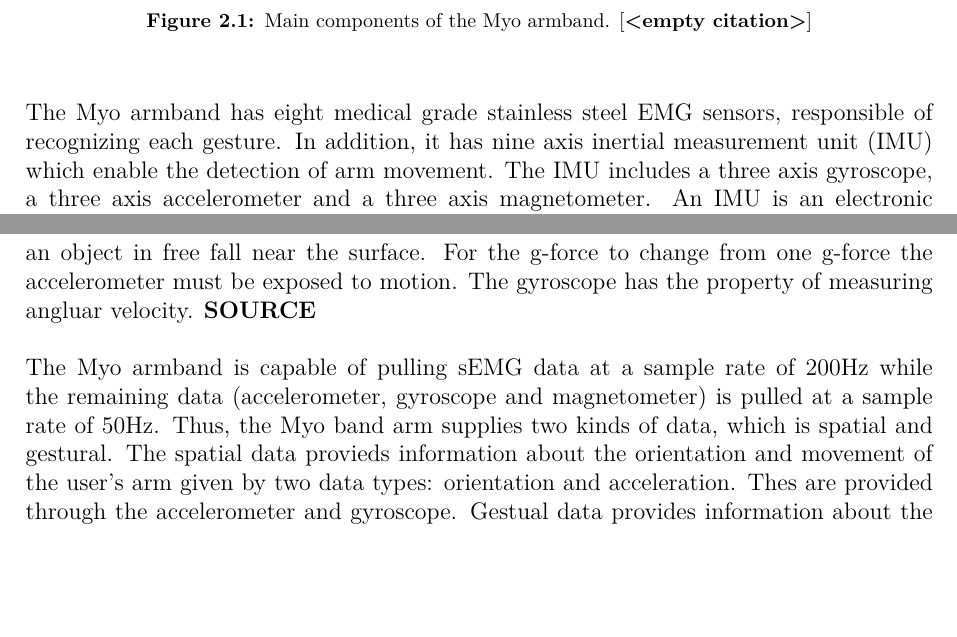
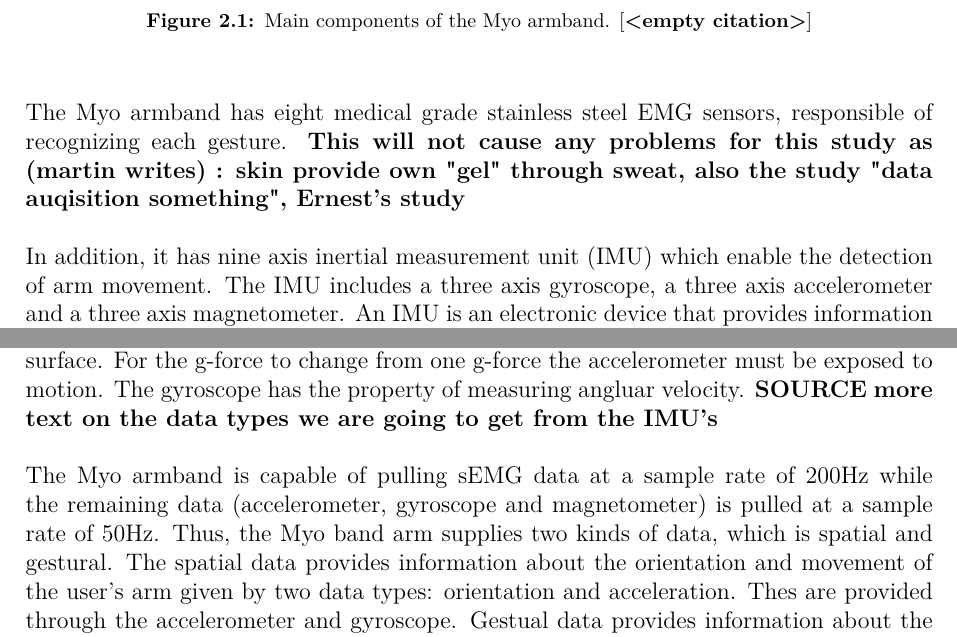
Before and after one commit to oliverDam/7semester-project, a LaTeX thesis (main.tex, which reads contents/cBackground/myoband.tex): two parts of pages 9 and 10 of 13 before the commit and two parts of pages 9 and 10 of 15 after it, joined at a grey line, cut so that both start at the same text, the shorter picture padded with empty space. Compiled offline with pdfLaTeX.

Commit message:
added comment on what to write

```diff
--- a/contents/cBackground/myoband.tex
+++ b/contents/cBackground/myoband.tex
@@ -22,7 +22,10 @@
 %\end{itemize}
 %The systems counts with sizing clips, these small pieces give a tighter grip which is more appropriated for smaller arms.
 
-The Myo armband has eight medical grade stainless steel EMG sensors, responsible of recognizing each gesture. In addition, it has nine axis inertial measurement unit (IMU) which enable the detection of arm movement. The IMU includes a three axis gyroscope, a three axis accelerometer and a three axis magnetometer. An IMU is an electronic device that provides information concerning position and orientation for navigation and stabilization purposes. The magnetometer has the property of measuring magnetism. (something about the actual data the myoband provides and how many axes a magnometer actually has). The accelerometer measures the physical acceleration experienced by an object, where the object in this case is the body part where the Myo armband is placed. It gives information about the acceleration expericed relative to free fall and expresses this in g-force. One g-force being when the accelerometer is at rest on the Earth's surface. That is since all points on the surface of the Earth is accelerating upwards relative to an object in free fall near the surface. For the g-force to change from one g-force the accelerometer must be exposed to motion. The gyroscope has the property of measuring angluar velocity. \textbf{SOURCE}
+The Myo armband has eight medical grade stainless steel EMG sensors, responsible of recognizing each gesture. \textbf{This will not cause any problems for this study as (martin writes) : skin provide own "gel" through sweat, also the study "data auqisition something", Ernest's study }
+
+In addition, it has nine axis inertial measurement unit (IMU) which enable the detection of arm movement. The IMU includes a three axis gyroscope, a three axis accelerometer and a three axis magnetometer. An IMU is an electronic device that provides information concerning position and orientation for navigation and stabilization purposes. The magnetometer has the property of measuring magnetism. (something about the actual data the myoband provides and how many axes a magnometer actually has). The accelerometer measures the physical acceleration experienced by an object, where the object in this case is the body part where the Myo armband is placed. It gives information about the acceleration expericed relative to free fall and expresses this in g-force. One g-force being when the accelerometer is at rest on the Earth's surface. That is since all points on the surface of the Earth is accelerating upwards relative to an object in free fall near the surface. For the g-force to change from one g-force the accelerometer must be exposed to motion. The gyroscope has the property of measuring angluar velocity. \textbf{SOURCE}
+\textbf{more text on the data types we are going to get from the IMU's}
 % ... (It is equipped with an ARM Cortex-M4 microprocessor of low energy consumption.)
 
 %\begin{figure}[H]
@@ -33,7 +36,7 @@
 %It offers five pre-defined gestures as showed in the figure \ref{fig:gestures}, it provides haptic feedback through short, medium or long vibrations to correct moves or activate the system.
 
 The Myo armband is capable of pulling sEMG data at a sample rate of 200Hz while the remaining data (accelerometer, gyroscope and magnetometer) is pulled at a sample rate of  50Hz.
-Thus, the Myo band arm supplies two kinds of data, which is spatial and gestural. The spatial data provieds information about the orientation and movement of the user's arm given by two data types: orientation and acceleration. Thes are provided through the accelerometer and gyroscope. Gestual data provides information about the users hand gestures and is provided through EMG recordings. The recorded signals can be send to other devices using Bluetooth 4.0.
+Thus, the Myo band arm supplies two kinds of data, which is spatial and gestural. The spatial data provides information about the orientation and movement of the user's arm given by two data types: orientation and acceleration. Thes are provided through the accelerometer and gyroscope. Gestual data provides information about the users hand gestures and is provided through EMG recordings. The recorded signals can be send to other devices using Bluetooth 4.0.
 
 
 %/begin{figure}
```
